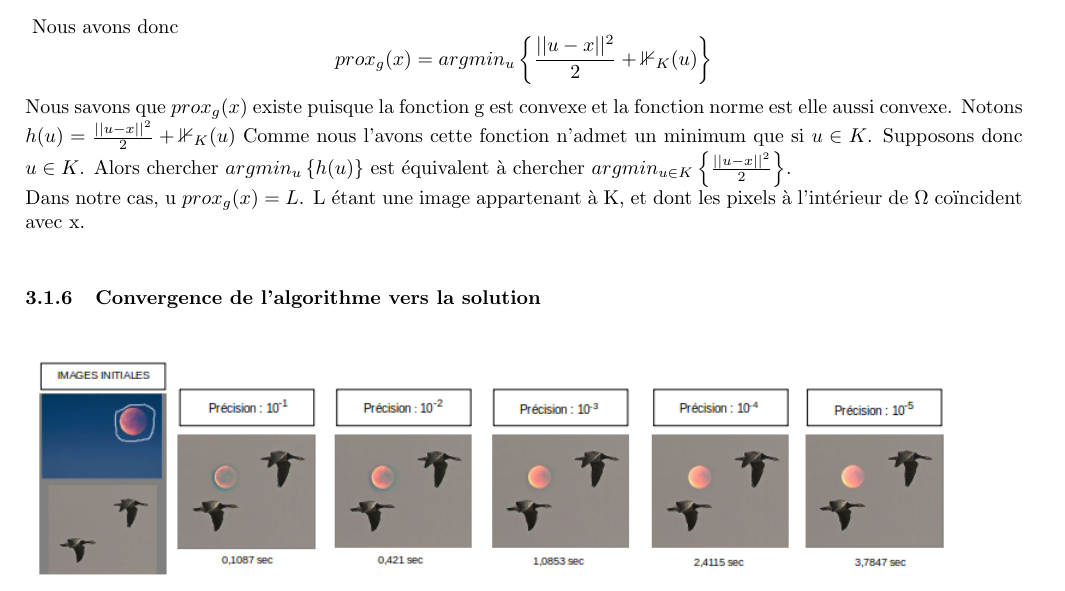
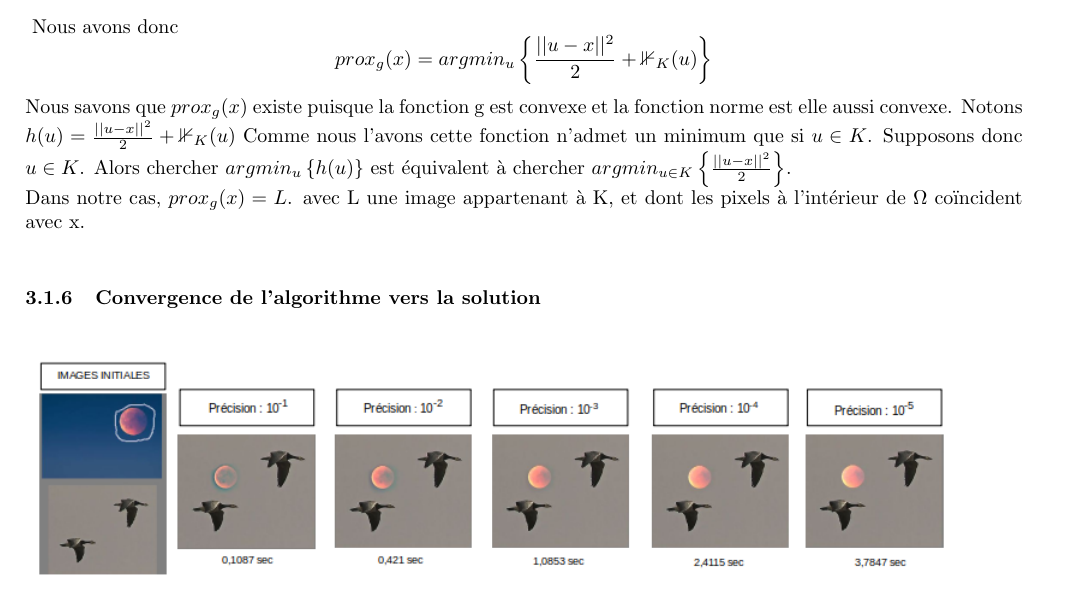
Before and after one commit to MVirginie/BlendIm, a LaTeX document (Memory/Rapport.tex, which reads Memory/Chapters/07_Optimisation.tex): part of page 17 of 26, cut so that both start at the same text. Compiled offline with pdfLaTeX.

Commit message:
error in optim

```diff
--- a/Memory/Chapters/07_Optimisation.tex
+++ b/Memory/Chapters/07_Optimisation.tex
@@ -151,8 +151,8 @@ prox_g(x) =  argmin_u\left\{\frac{||u-x||^2}{2}+ \mathbb{1}_K(u)\right\}
 Nous savons que $prox_g(x)$ existe puisque la fonction g est convexe et la fonction norme est elle aussi convexe.
 Notons $h(u) = \frac{||u-x||^2}{2}+ \mathbb{1}_K(u)$
 Comme nous l'avons cette fonction n'admet un minimum que si $u \in K$. Supposons donc $u \in K$. Alors chercher $argmin_u \left\{h(u)\right\}$ est équivalent à chercher $argmin_{u\in K} \left\{\frac{||u-x||^2}{2}\right\}$.\\
-Dans notre cas, u $prox_g(x) = L$.
-L étant une image appartenant à K, et dont les pixels à l'intérieur de $\Omega$ coïncident avec x.\\
+Dans notre cas, $prox_g(x) = L$.
+avec L une image appartenant à K, et dont les pixels à l'intérieur de $\Omega$ coïncident avec x.\\
 \subsubsection{Convergence de l'algorithme vers la solution}
 \begin{figure}[!htb]
 \includegraphics[scale=0.6]{Images/Resultats/conv1.png}
```
